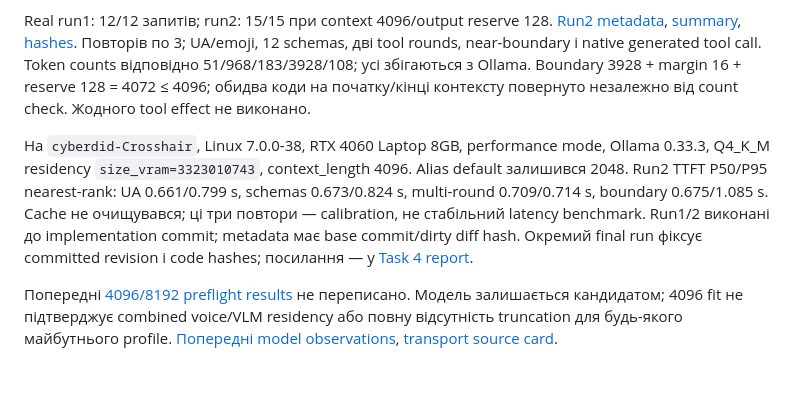
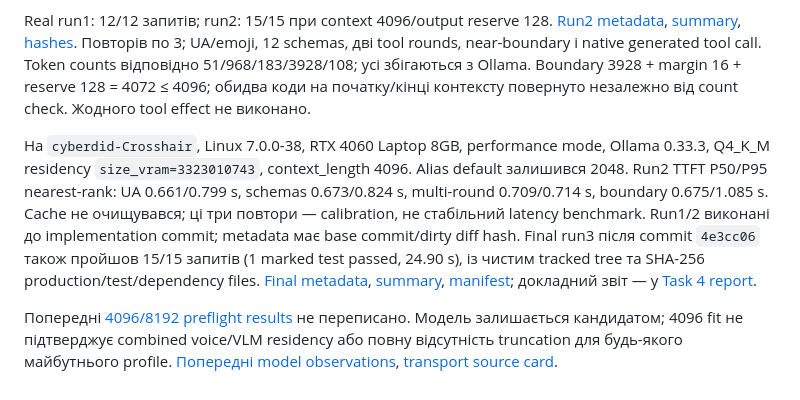
Before and after one commit to cyberdid/B-12, a Markdown page: wiki/topics/model-transport.md, the part around the change. GitHub-like rendering.

```diff
--- a/wiki/topics/model-transport.md
+++ b/wiki/topics/model-transport.md
@@ -39,6 +39,6 @@ Wire обмежено 8 MiB загалом і 1 MiB на JSONL frame; public tex
 
 Real run1: 12/12 запитів; run2: 15/15 при context 4096/output reserve 128. [Run2 metadata](../../artifacts/task4-calibration-2026-10-25-run2/metadata.json), [summary](../../artifacts/task4-calibration-2026-10-25-run2/summary.json), [hashes](../../artifacts/task4-calibration-2026-10-25-run2/SHA256.json). Повторів по 3; UA/emoji, 12 schemas, дві tool rounds, near-boundary і native generated tool call. Token counts відповідно 51/968/183/3928/108; усі збігаються з Ollama. Boundary 3928 + margin 16 + reserve 128 = 4072 ≤ 4096; обидва коди на початку/кінці контексту повернуто незалежно від count check. Жодного tool effect не виконано.
 
-На `cyberdid-Crosshair`, Linux 7.0.0-38, RTX 4060 Laptop 8GB, performance mode, Ollama 0.33.3, Q4_K_M residency `size_vram=3323010743`, context_length 4096. Alias default залишився 2048. Run2 TTFT P50/P95 nearest-rank: UA 0.661/0.799 s, schemas 0.673/0.824 s, multi-round 0.709/0.714 s, boundary 0.675/1.085 s. Cache не очищувався; ці три повтори — calibration, не стабільний latency benchmark. Run1/2 виконані до implementation commit; metadata має base commit/dirty diff hash. Окремий final run фіксує committed revision і code hashes; посилання — у [Task 4 report](../../.superpowers/sdd/2026-10-24-b12-full-system/task-4-report.md).
+На `cyberdid-Crosshair`, Linux 7.0.0-38, RTX 4060 Laptop 8GB, performance mode, Ollama 0.33.3, Q4_K_M residency `size_vram=3323010743`, context_length 4096. Alias default залишився 2048. Run2 TTFT P50/P95 nearest-rank: UA 0.661/0.799 s, schemas 0.673/0.824 s, multi-round 0.709/0.714 s, boundary 0.675/1.085 s. Cache не очищувався; ці три повтори — calibration, не стабільний latency benchmark. Run1/2 виконані до implementation commit; metadata має base commit/dirty diff hash. Final run3 після commit `4e3cc06` також пройшов 15/15 запитів (1 marked test passed, 24.90 s), із чистим tracked tree та SHA-256 production/test/dependency files. [Final metadata](../../artifacts/task4-calibration-2026-10-25-run3/metadata.json), [summary](../../artifacts/task4-calibration-2026-10-25-run3/summary.json), [manifest](../../artifacts/task4-calibration-2026-10-25-run3/SHA256.json); докладний звіт — у [Task 4 report](../../.superpowers/sdd/2026-10-24-b12-full-system/task-4-report.md).
 
 Попередні [4096/8192 preflight results](../../artifacts/runtime-preflight-2026-10-24/summary.json) не переписано. Модель залишається кандидатом; 4096 fit не підтверджує combined voice/VLM residency або повну відсутність truncation для будь-якого майбутнього profile. [Попередні model observations](../project/bolt-first-test.md), [transport source card](../sources/runtime-api-docs.md).
```
Also changed, not shown: wiki/log.md (+4 -0 lines).
